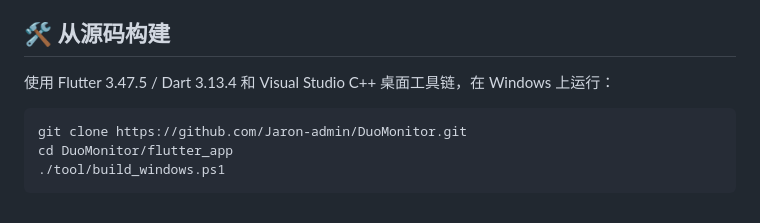
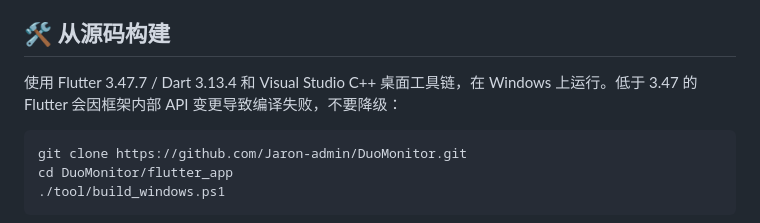
Before and after one commit to Jaron-admin/CryptoFloat, a Markdown page: README.md, the part around the change. Drawn GitHub-style.

````diff
--- a/README.md
+++ b/README.md
@@ -66,7 +66,7 @@
 
 ## 🛠 从源码构建
 
-使用 Flutter 3.47.5 / Dart 3.13.4 和 Visual Studio C++ 桌面工具链，在 Windows 上运行：
+使用 Flutter 3.47.7 / Dart 3.13.4 和 Visual Studio C++ 桌面工具链，在 Windows 上运行。低于 3.47 的 Flutter 会因框架内部 API 变更导致编译失败，不要降级：
 
 ```powershell
 git clone https://github.com/Jaron-admin/DuoMonitor.git
````
Also changed, not shown: flutter_app/README.md (+1 -1 lines).
